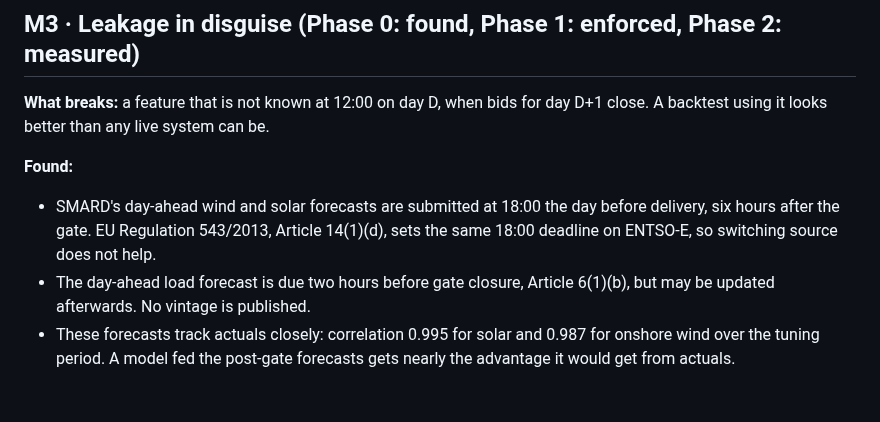
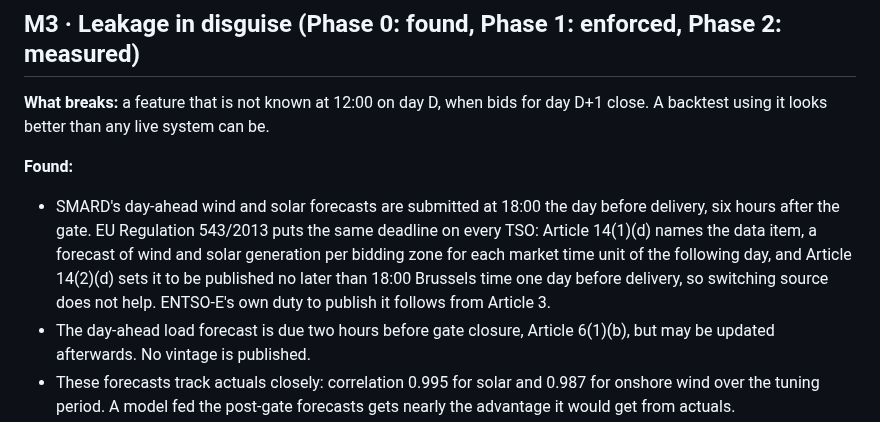
Before and after one commit to HRafiq/energy-price-forecasting-trading, a Markdown page: docs/production_notes.md, the part around the change. Drawn GitHub-style; blank space fills up the shorter version.

```diff
--- a/docs/production_notes.md
+++ b/docs/production_notes.md
@@ -103,9 +103,12 @@ day D+1 close. A backtest using it looks better than any live system can be.
 
 **Found:**
 - SMARD's day-ahead wind and solar forecasts are submitted at 18:00 the day
-  before delivery, six hours after the gate. EU Regulation 543/2013, Article
-  14(1)(d), sets the same 18:00 deadline on ENTSO-E, so switching source does
-  not help.
+  before delivery, six hours after the gate. EU Regulation 543/2013 puts the
+  same deadline on every TSO: Article 14(1)(d) names the data item, a forecast
+  of wind and solar generation per bidding zone for each market time unit of the
+  following day, and Article 14(2)(d) sets it to be published no later than
+  18:00 Brussels time one day before delivery, so switching source does not
+  help. ENTSO-E's own duty to publish it follows from Article 3.
 - The day-ahead load forecast is due two hours before gate closure, Article
   6(1)(b), but may be updated afterwards. No vintage is published.
 - These forecasts track actuals closely: correlation 0.995 for solar and 0.987
```
Also changed, not shown: README.md (+2 -2 lines), docs/img/next_euro.png, 1 other file.
